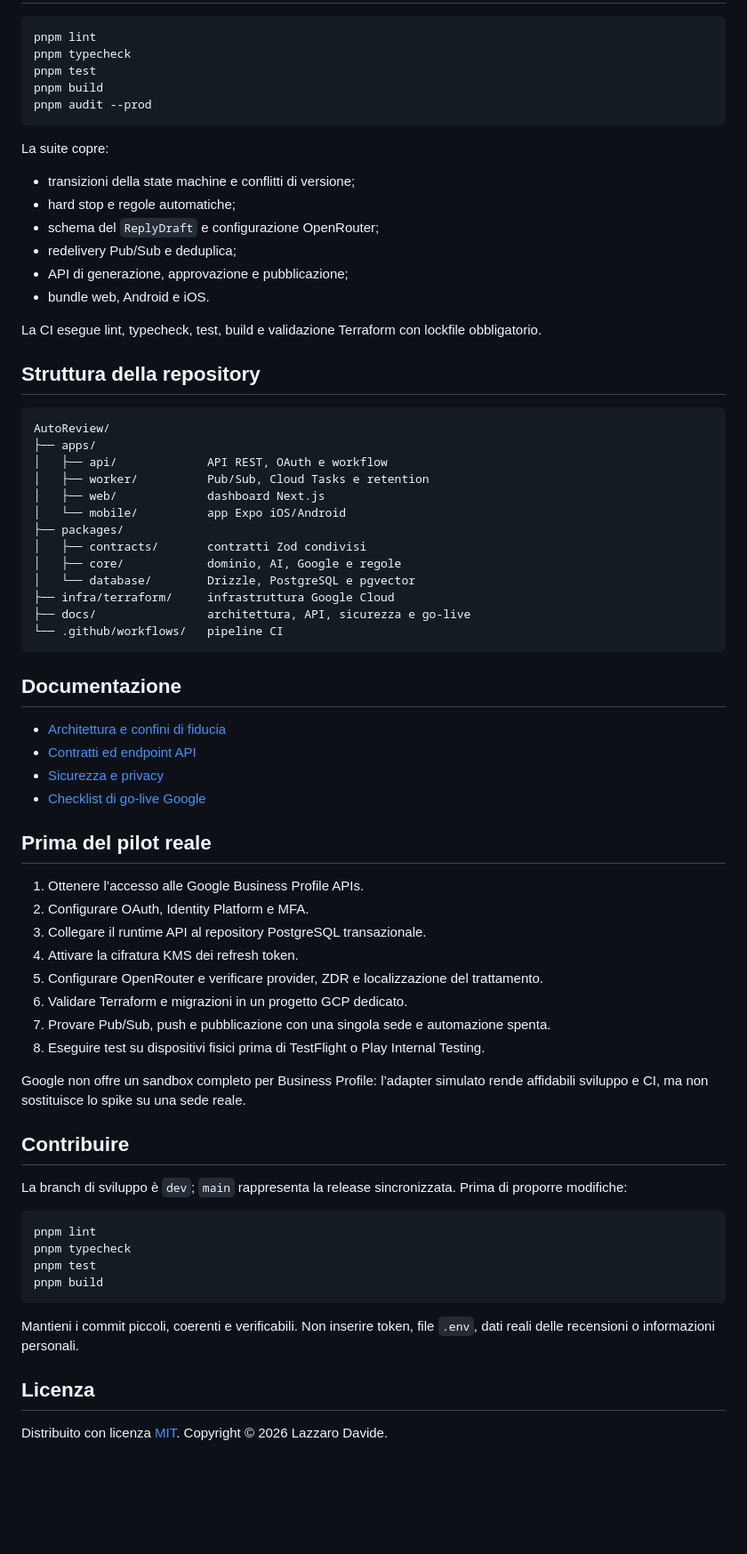
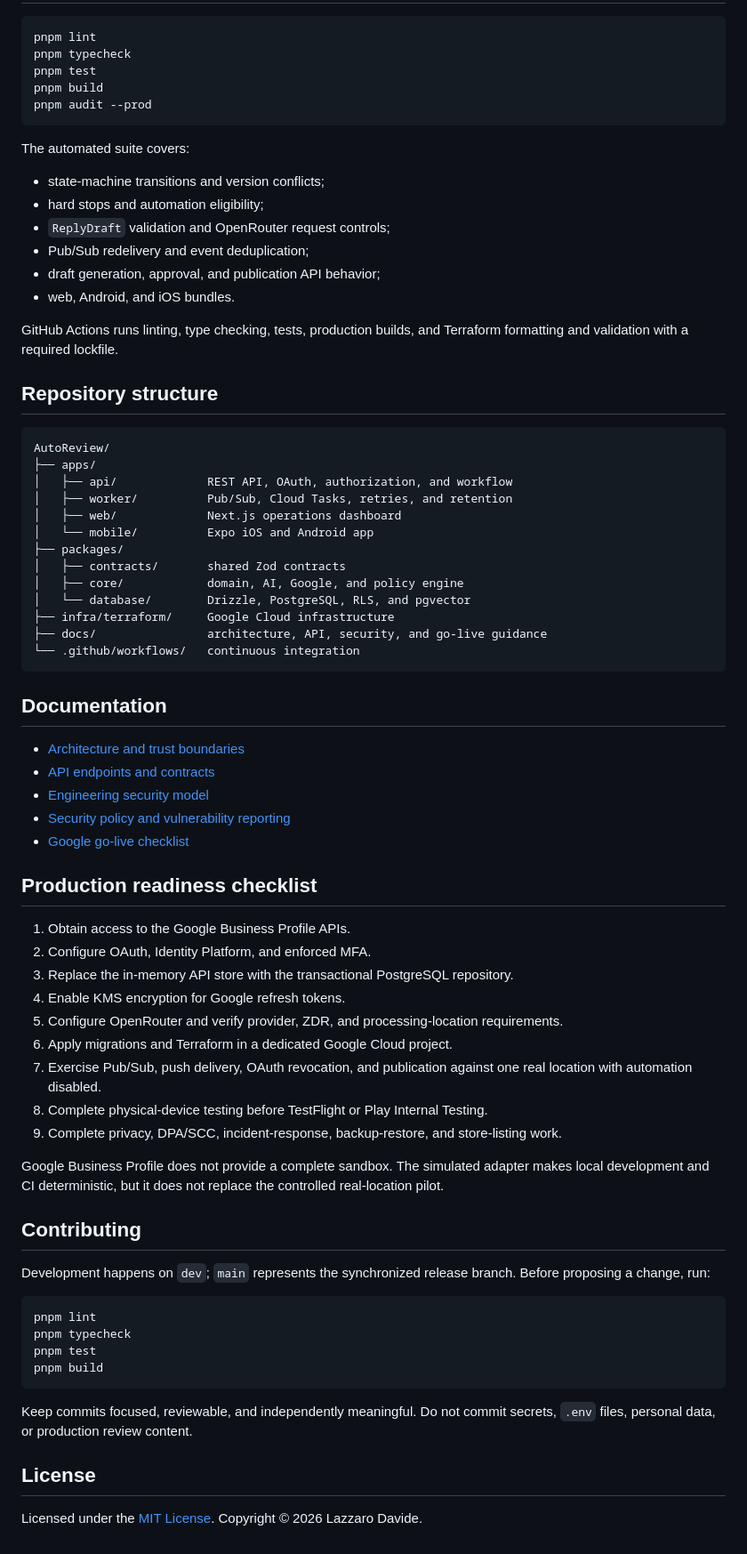
Before and after one commit to DevvoLazza/AutoReview, a Markdown page: README.md, the part around one of its changes. Shown at 89% size. GitHub-like rendering; blank space fills up the shorter version.

Commit message:
docs: rewrite the project homepage in English

````diff
--- a/README.md
+++ b/README.md
@@ -206,58 +208,60 @@ pnpm build
 pnpm audit --prod
 ```
 
-La suite copre:
+The automated suite covers:
 
-- transizioni della state machine e conflitti di versione;
-- hard stop e regole automatiche;
-- schema del `ReplyDraft` e configurazione OpenRouter;
-- redelivery Pub/Sub e deduplica;
-- API di generazione, approvazione e pubblicazione;
-- bundle web, Android e iOS.
+- state-machine transitions and version conflicts;
+- hard stops and automation eligibility;
+- `ReplyDraft` validation and OpenRouter request controls;
+- Pub/Sub redelivery and event deduplication;
+- draft generation, approval, and publication API behavior;
+- web, Android, and iOS bundles.
 
-La CI esegue lint, typecheck, test, build e validazione Terraform con lockfile obbligatorio.
+GitHub Actions runs linting, type checking, tests, production builds, and Terraform formatting and validation with a required lockfile.
 
-## Struttura della repository
+## Repository structure
 
 ```text
 AutoReview/
 ├── apps/
-│   ├── api/             API REST, OAuth e workflow
-│   ├── worker/          Pub/Sub, Cloud Tasks e retention
-│   ├── web/             dashboard Next.js
-│   └── mobile/          app Expo iOS/Android
+│   ├── api/             REST API, OAuth, authorization, and workflow
+│   ├── worker/          Pub/Sub, Cloud Tasks, retries, and retention
+│   ├── web/             Next.js operations dashboard
+│   └── mobile/          Expo iOS and Android app
 ├── packages/
-│   ├── contracts/       contratti Zod condivisi
-│   ├── core/            dominio, AI, Google e regole
-│   └── database/        Drizzle, PostgreSQL e pgvector
-├── infra/terraform/     infrastruttura Google Cloud
-├── docs/                architettura, API, sicurezza e go-live
-└── .github/workflows/   pipeline CI
+│   ├── contracts/       shared Zod contracts
+│   ├── core/            domain, AI, Google, and policy engine
+│   └── database/        Drizzle, PostgreSQL, RLS, and pgvector
+├── infra/terraform/     Google Cloud infrastructure
+├── docs/                architecture, API, security, and go-live guidance
+└── .github/workflows/   continuous integration
 ```
 
-## Documentazione
+## Documentation
 
-- [Architettura e confini di fiducia](docs/architecture.md)
-- [Contratti ed endpoint API](docs/api.md)
-- [Sicurezza e privacy](docs/security.md)
-- [Checklist di go-live Google](docs/go-live-google.md)
+- [Architecture and trust boundaries](docs/architecture.md)
+- [API endpoints and contracts](docs/api.md)
+- [Engineering security model](docs/security.md)
+- [Security policy and vulnerability reporting](SECURITY.md)
+- [Google go-live checklist](docs/go-live-google.md)
 
-## Prima del pilot reale
+## Production readiness checklist
 
-1. Ottenere l’accesso alle Google Business Profile APIs.
-2. Configurare OAuth, Identity Platform e MFA.
-3. Collegare il runtime API al repository PostgreSQL transazionale.
-4. Attivare la cifratura KMS dei refresh token.
-5. Configurare OpenRouter e verificare provider, ZDR e localizzazione del trattamento.
-6. Validare Terraform e migrazioni in un progetto GCP dedicato.
-7. Provare Pub/Sub, push e pubblicazione con una singola sede e automazione spenta.
-8. Eseguire test su dispositivi fisici prima di TestFlight o Play Internal Testing.
+1. Obtain access to the Google Business Profile APIs.
+2. Configure OAuth, Identity Platform, and enforced MFA.
+3. Replace the in-memory API store with the transactional PostgreSQL repository.
+4. Enable KMS encryption for Google refresh tokens.
+5. Configure OpenRouter and verify provider, ZDR, and processing-location requirements.
+6. Apply migrations and Terraform in a dedicated Google Cloud project.
+7. Exercise Pub/Sub, push delivery, OAuth revocation, and publication against one real location with automation disabled.
+8. Complete physical-device testing before TestFlight or Play Internal Testing.
+9. Complete privacy, DPA/SCC, incident-response, backup-restore, and store-listing work.
 
-Google non offre un sandbox completo per Business Profile: l’adapter simulato rende affidabili sviluppo e CI, ma non sostituisce lo spike su una sede reale.
+Google Business Profile does not provide a complete sandbox. The simulated adapter makes local development and CI deterministic, but it does not replace the controlled real-location pilot.
 
-## Contribuire
+## Contributing
 
-La branch di sviluppo è `dev`; `main` rappresenta la release sincronizzata. Prima di proporre modifiche:
+Development happens on `dev`; `main` represents the synchronized release branch. Before proposing a change, run:
 
 ```powershell
 pnpm lint
@@ -266,8 +270,8 @@ pnpm test
 pnpm build
 ```
 
-Mantieni i commit piccoli, coerenti e verificabili. Non inserire token, file `.env`, dati reali delle recensioni o informazioni personali.
+Keep commits focused, reviewable, and independently meaningful. Do not commit secrets, `.env` files, personal data, or production review content.
 
-## Licenza
+## License
 
-Distribuito con licenza [MIT](LICENSE). Copyright © 2026 Lazzaro Davide.
+Licensed under the [MIT License](LICENSE). Copyright © 2026 Lazzaro Davide.
````
Also changed, not shown: other parts of README.md (+106 -104 lines).
